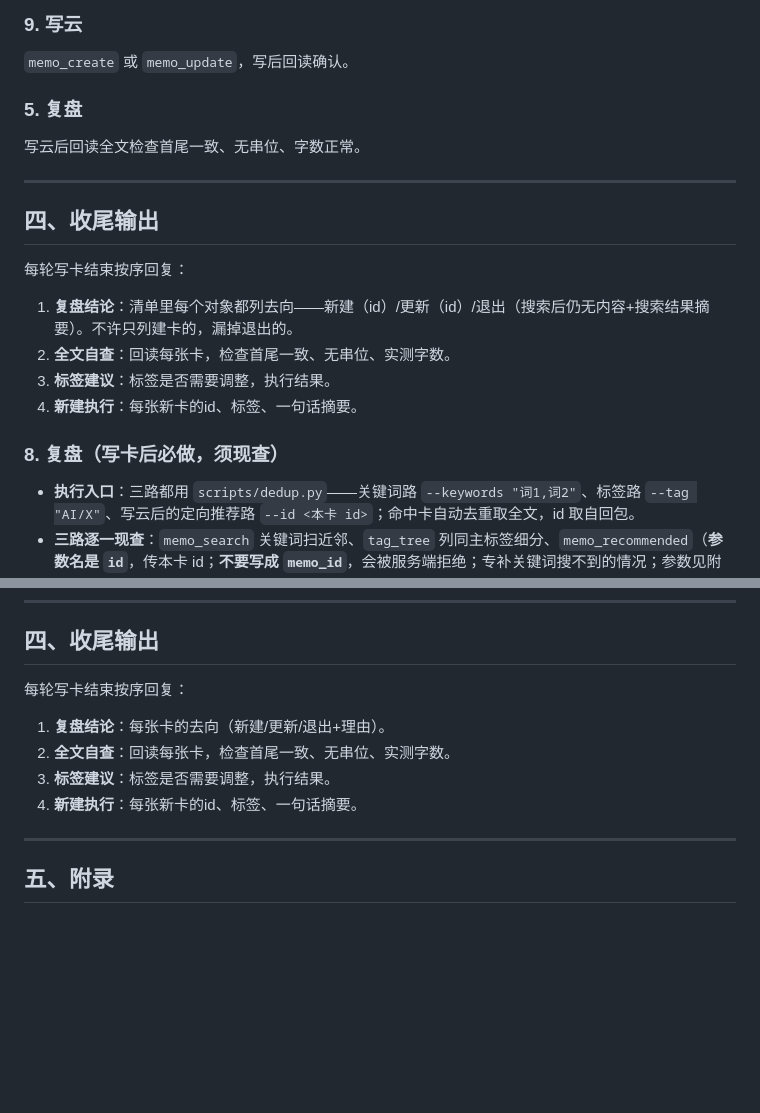
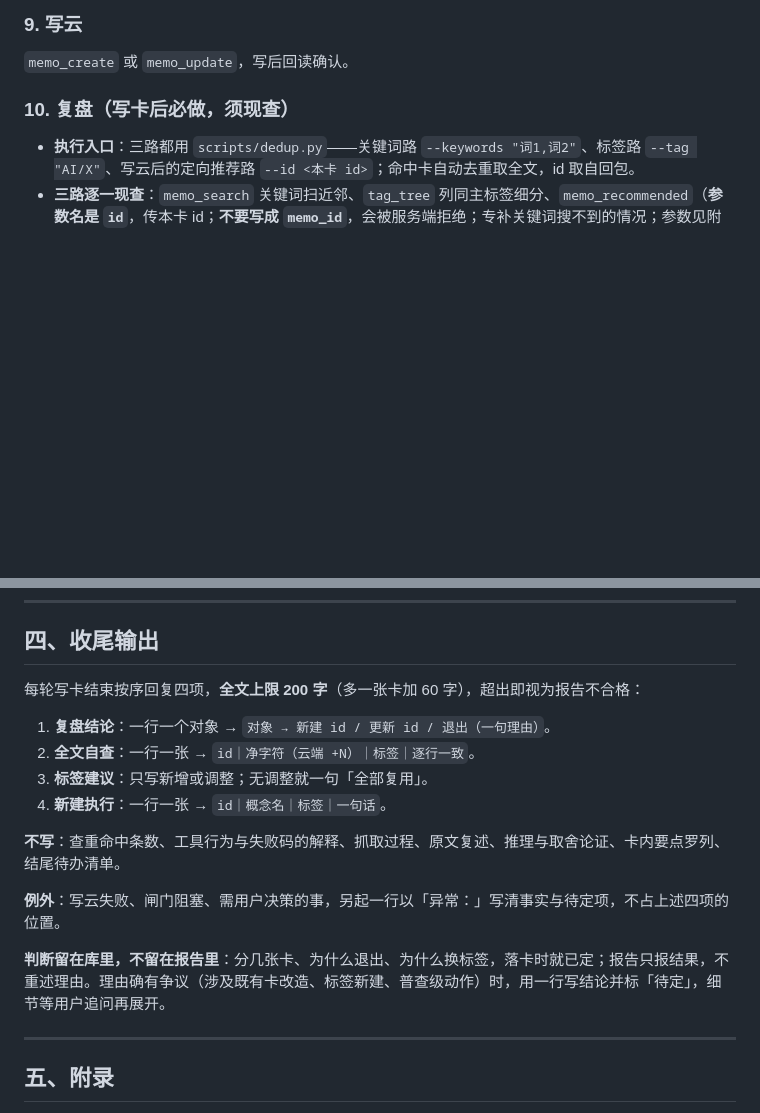
Before and after one commit to shushuzn/flomo-note, a Markdown page: SKILL.md, 2 parts joined by grey strips. Drawn GitHub-style; blank space fills up the shorter version.

Commit message:
docs(skill): 收尾报告定硬预算 200 字，四项各一行只报结果
- 四、收尾输出：明确全文上限（多卡每张 +60 字）与四项模板（对象→id / id｜字数｜标签｜一致 / 标签 / id｜概念名｜一句话）
- 明列「不写」清单：查重命中数、失败码解释、抓取过程、原文复述、取舍论证、要点罗列、结尾待办
- 需决策事项另起「异常：」一行，不占四项
- 顺手修结构：删掉重复的「四、收尾输出」段；流程步骤重号（1-9 后接 5. 复盘、8. 复盘）合并为 10. 复盘，现为 1-10 连续

```diff
--- a/SKILL.md
+++ b/SKILL.md
@@ -264,21 +264,7 @@ flomo 存储会转义特殊字符（`>`、`|` 存成 `\u003e`、`\|`），本地
 ### 9. 写云
 `memo_create` 或 `memo_update`，写后回读确认。
 
-### 5. 复盘
-写云后回读全文检查首尾一致、无串位、字数正常。
-
----
-
-## 四、收尾输出
-
-每轮写卡结束按序回复：
-
-1. **复盘结论**：清单里每个对象都列去向——新建（id）/更新（id）/退出（搜索后仍无内容+搜索结果摘要）。不许只列建卡的，漏掉退出的。
-2. **全文自查**：回读每张卡，检查首尾一致、无串位、实测字数。
-3. **标签建议**：标签是否需要调整，执行结果。
-4. **新建执行**：每张新卡的id、标签、一句话摘要。
-
-### 8. 复盘（写卡后必做，须现查）
+### 10. 复盘（写卡后必做，须现查）
 - **执行入口**：三路都用 `scripts/dedup.py`——关键词路 `--keywords "词1,词2"`、标签路 `--tag "AI/X"`、写云后的定向推荐路 `--id <本卡 id>`；命中卡自动去重取全文，id 取自回包。
 - **三路逐一现查**：`memo_search` 关键词扫近邻、`tag_tree` 列同主标签细分、`memo_recommended`（**参数名是 `id`**，传本卡 id；**不要写成 `memo_id`**，会被服务端拒绝；专补关键词搜不到的情况；参数见附录「工具与调用」）。前两者返回**截断**内容只用于"发现有哪些卡"（见 H1）。**前两路已在闸门中代跑；本步的 `memo_recommended` 需在写云后按本卡 id 补一次定向复查**（闸门运行时本卡尚未存在，故凭证里的那条是锚卡推荐；**取锚顺序是显式 `--anchor-id` → 概念名关键词命中首条 → 本卡标签簇首条**，三条都空才阻塞——新概念常搜不到字面命中，但同簇必有语义近邻，不需要人工另指）。
 - **本卡全文自查（先做，阻塞）**：按 H11 回读所写卡全文核对 ① 首尾同事件 ② 无载体素材混入 ③ 无他卡串位 ④ 实测字数；问题当轮修正。②④ 及形态残留先跑 `python scripts/verify_card.py --id <id> --draft <当轮草稿> --show-body` 打底（机器判不了的两项由它单列，`--show-body` 打印云端全文，人读的 ①③ 就在这段里查），再通读补 ①③。**不要**为看一眼全文去临时拼 `memo_batch_get` 请求文件——id 手抄进去正是 H5 禁止的动作。
@@ -294,12 +280,19 @@ flomo 存储会转义特殊字符（`>`、`|` 存成 `\u003e`、`\|`），本地
 
 ## 四、收尾输出
 
-每轮写卡结束按序回复：
+每轮写卡结束按序回复四项，**全文上限 200 字**（多一张卡加 60 字），超出即视为报告不合格：
 
-1. **复盘结论**：每张卡的去向（新建/更新/退出+理由）。
-2. **全文自查**：回读每张卡，检查首尾一致、无串位、实测字数。
-3. **标签建议**：标签是否需要调整，执行结果。
-4. **新建执行**：每张新卡的id、标签、一句话摘要。
+1. **复盘结论**：一行一个对象 → `对象 → 新建 id / 更新 id / 退出（一句理由）`。
+2. **全文自查**：一行一张 → `id｜净字符（云端 +N）｜标签｜逐行一致`。
+3. **标签建议**：只写新增或调整；无调整就一句「全部复用」。
+4. **新建执行**：一行一张 → `id｜概念名｜标签｜一句话`。
+
+**不写**：查重命中条数、工具行为与失败码的解释、抓取过程、原文复述、推理与取舍论证、卡内要点罗列、结尾待办清单。
+
+**例外**：写云失败、闸门阻塞、需用户决策的事，另起一行以「异常：」写清事实与待定项，不占上述四项的位置。
+
+**判断留在库里，不留在报告里**：分几张卡、为什么退出、为什么换标签，落卡时就已定；报告只报结果，不重述理由。理由确有争议（涉及既有卡改造、标签新建、普查级动作）时，用一行写结论并标「待定」，细节等用户追问再展开。
+
 
 ---
 
```
